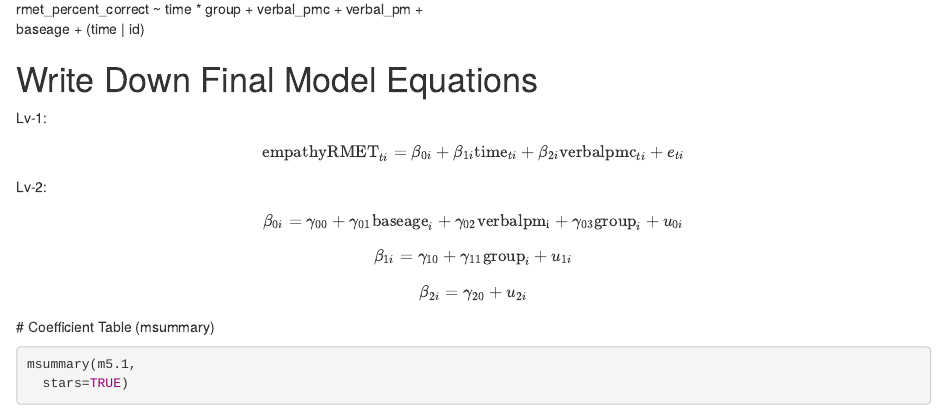
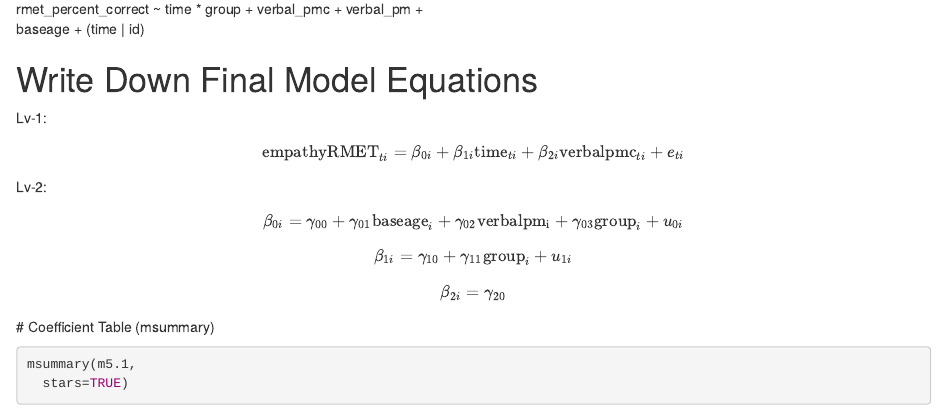
Before and after one commit to eherschel/Music_Sports_Empathy, an R Markdown document (RMET_analysis_mlm.Rmd): the page in a window 1100 px wide, from 15530 px down. Rendered offline with R 4.5, knitr and Pandoc, with nearby package versions; some code elsewhere in the file could not run offline.

Commit message:
fix error in eq

````diff
--- a/RMET_analysis_mlm.Rmd
+++ b/RMET_analysis_mlm.Rmd
@@ -257,7 +257,7 @@ $$\mathrm{empathyRMET}_{ti} = \beta_{0i} + \beta_{1i}\mathrm{time}_{ti} + \beta_
 Lv-2:
 $$\beta_{0i} = \gamma_{00} + \gamma_{01}\mathrm{baseage}_i + \gamma_{02}\mathrm{verbalpm_i} + \gamma_{03}\mathrm{group}_i+ u_{0i}$$
 $$\beta_{1i} = \gamma_{10} + \gamma_{11}\mathrm{group}_i +  u_{1i}$$
-$$\beta_{2i} = \gamma_{20} + u_{2i}$$
+$$\beta_{2i} = \gamma_{20}$$
 # Coefficient Table (msummary)
 
 ```{r}
````
Also changed, not shown: RMET_analysis_mlm.html.
